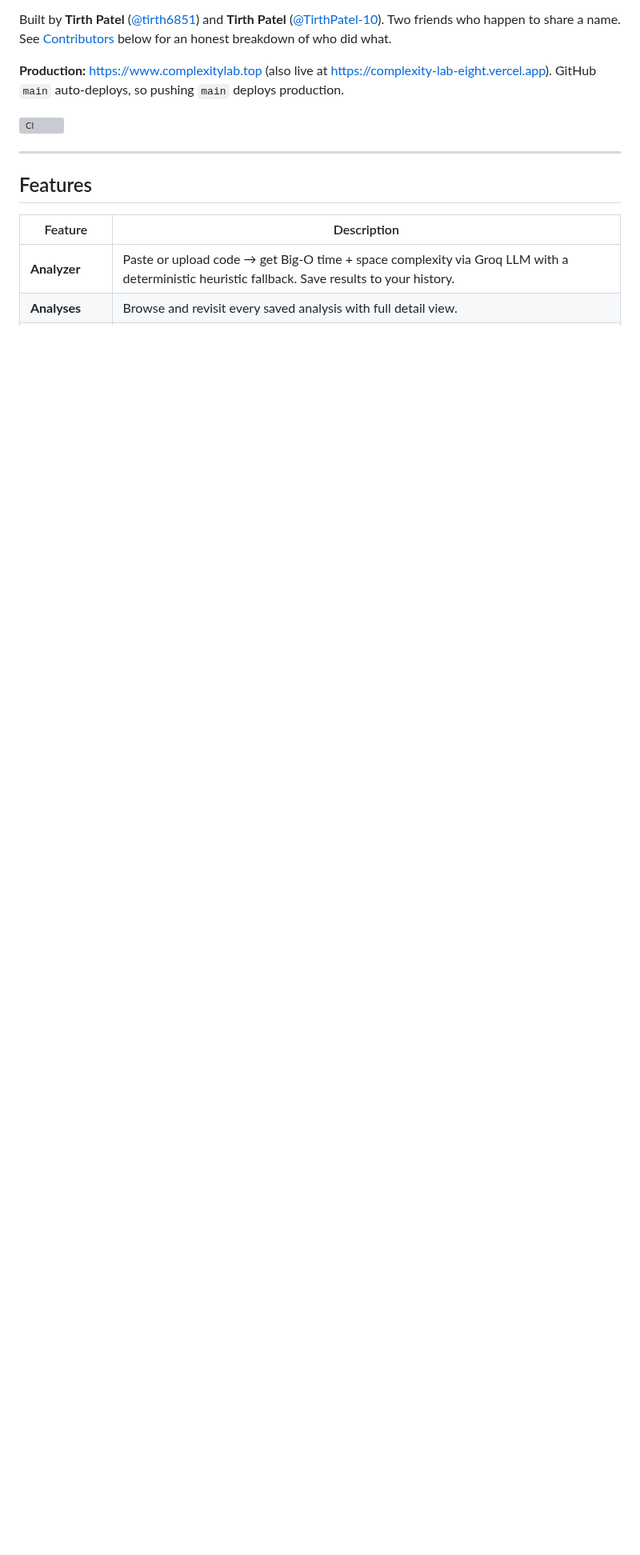
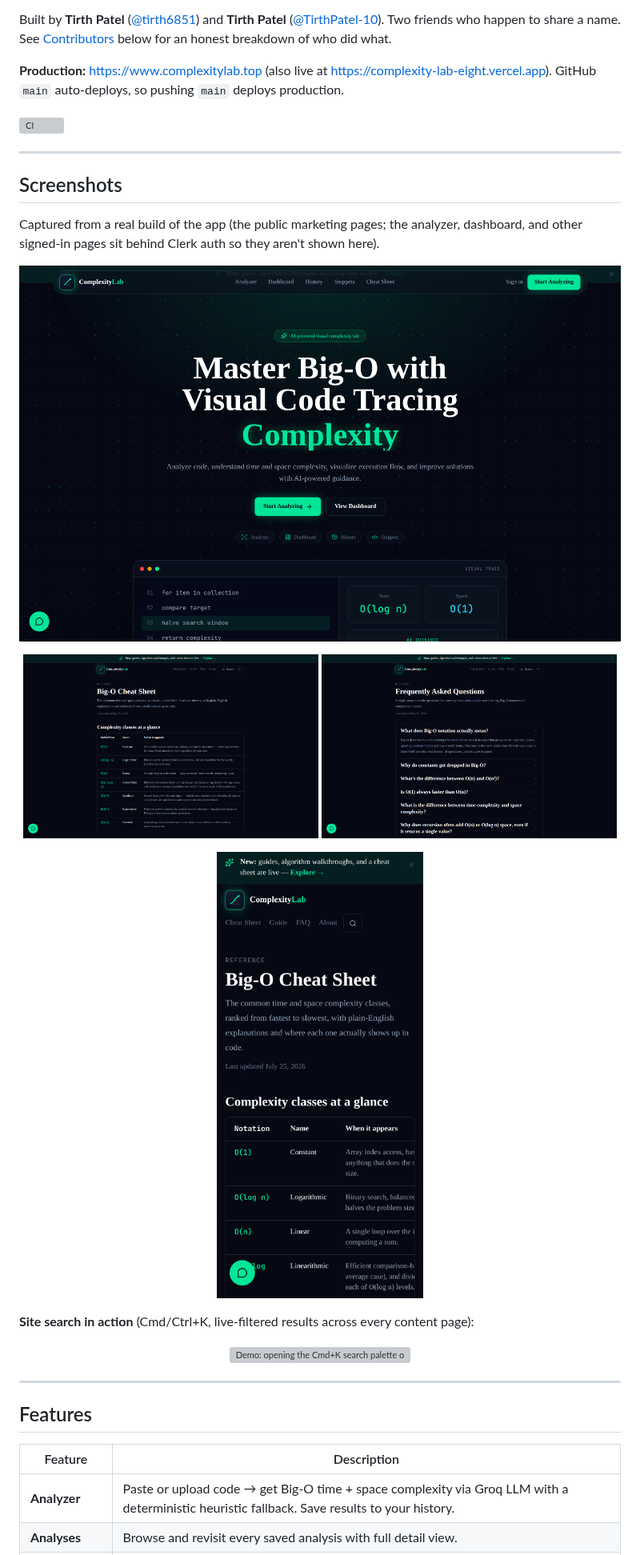
Before and after one commit to tirth6851/ComplexityLab, a Markdown page: README.md, the part around the change. Shown at 80% size. GitHub-like rendering; pictures changed too: docs/media/screenshot-cheatsheet.png (added), docs/media/screenshot-faq.png (added), docs/media/screenshot-landing.png (added); blank space fills up the shorter version; grey boxes are pictures that could not be loaded.

Commit message:
docs(readme): add screenshots and a search-demo GIF
Addresses the owner's PR review comment ("Needs screenshot and short
videos of the website").

Captured from a real build of the app running locally (the same code
as origin/main at the time of capture), not mocked up:
- docs/media/screenshot-landing.png  — landing page hero
- docs/media/screenshot-cheatsheet.png — Big-O Cheat Sheet page
- docs/media/screenshot-faq.png — FAQ page, accordion open on Q1
- docs/media/screenshot-mobile.png — 390px mobile viewport of the
  Cheat Sheet page (shows the wrapped nav + search button fix from
  the earlier mobile-UX PR)
- docs/media/demo.gif — ~7.5s recording of opening the Cmd+K search
  palette, typing a query, and scrolling to see the scroll-progress
  bar and back-to-top button

Why local instead of the live production URL: this sandbox's outbound
proxy and headless Chromium don't get along for arbitrary external
hosts (confirmed with curl succeeding against the same URLs while
Chromium reset the connection under 4 different proxy configurations
tried) — a sandbox limitation, not a site issue. A local build of the
exact same commit is an honest substitute; the code being screenshotted
is identical either way.

*.png is gitignored repo-wide (Playwright test-artifact screenshots
land there); these 4 are force-added since they're intentional,
committed documentation assets, not test output.

Co-Authored-By: Claude Sonnet 5 <noreply@anthropic.com>
Claude-Session: https://claude.ai/code/session_015T3rfYaVG7zuXH8X15VZwn

```diff
--- a/README.md
+++ b/README.md
@@ -7,6 +7,31 @@ Built by **Tirth Patel** ([@tirth6851](https://github.com/tirth6851)) and **Tirt
 **Production:** https://www.complexitylab.top (also live at https://complexity-lab-eight.vercel.app). GitHub `main` auto-deploys, so pushing `main` deploys production.
 
 [![CI](https://github.com/tirth6851/ComplexityLab/actions/workflows/ci.yml/badge.svg)](https://github.com/tirth6851/ComplexityLab/actions/workflows/ci.yml)
+
+---
+
+## Screenshots
+
+Captured from a real build of the app (the public marketing pages; the analyzer, dashboard, and other signed-in pages sit behind Clerk auth so they aren't shown here).
+
+<p align="center">
+  <img src="docs/media/screenshot-landing.png" width="800" alt="Landing page hero, with the code-tracing visual and the analyzer/dashboard/history/snippets shortcuts" />
+</p>
+
+<p align="center">
+  <img src="docs/media/screenshot-cheatsheet.png" width="49%" alt="Big-O Cheat Sheet page, with the complexity classes table" />
+  <img src="docs/media/screenshot-faq.png" width="49%" alt="FAQ page, expandable accordion open on the first question" />
+</p>
+
+<p align="center">
+  <img src="docs/media/screenshot-mobile.png" width="280" alt="Mobile viewport of the Cheat Sheet page, showing the wrapped nav and search button" />
+</p>
+
+**Site search in action** (Cmd/Ctrl+K, live-filtered results across every content page):
+
+<p align="center">
+  <img src="docs/media/demo.gif" width="600" alt="Demo: opening the Cmd+K search palette on the Cheat Sheet page, typing 'binary search', and scrolling to see the scroll-progress bar and back-to-top button" />
+</p>
 
 ---
 
```
Also changed, not shown: 1 other file.
